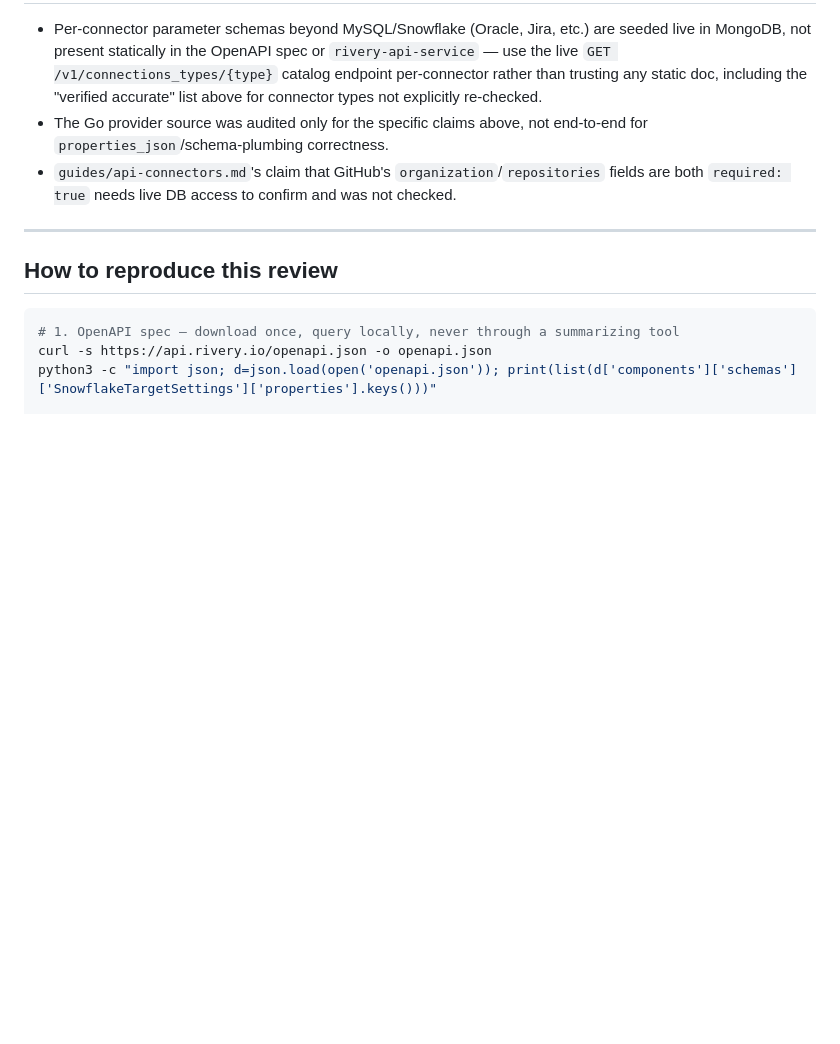
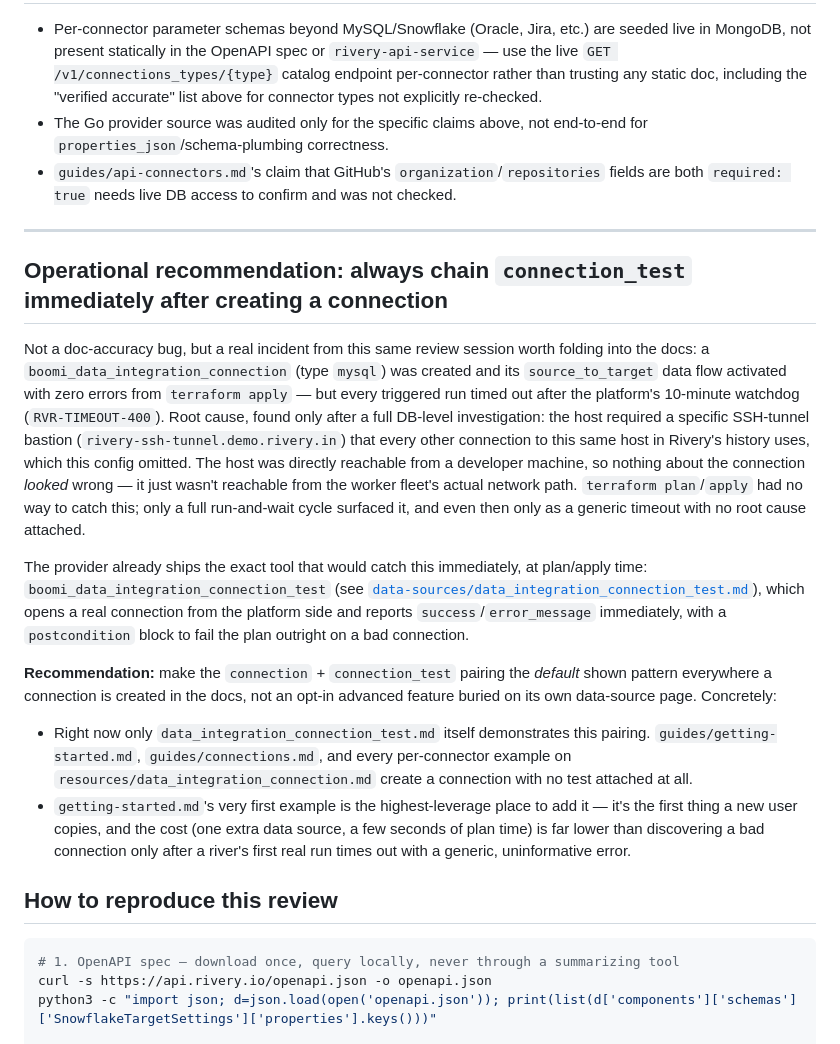
Before and after one commit to RiveryIO/terraform-provider-data-integration, a Markdown page: docs/artifacts/documentation-accuracy-review-2026-08-11.md, the part around the change. Drawn GitHub-style; blank space fills up the shorter version.

Commit message:
docs: add connection_test-chaining recommendation
A connection can apply/activate cleanly yet still be unreachable from
the worker's actual network path (e.g. needs an SSH tunnel) -- nothing
in plan/apply catches this today. Recommends making the connection +
connection_test pairing the default shown pattern rather than an
opt-in buried on its own data-source page.

````diff
--- a/docs/artifacts/documentation-accuracy-review-2026-08-11.md
+++ b/docs/artifacts/documentation-accuracy-review-2026-08-11.md
@@ -108,6 +108,16 @@ Four separate problems stacked in one ~20-line block:
 
 ---
 
+## Operational recommendation: always chain `connection_test` immediately after creating a connection
+
+Not a doc-accuracy bug, but a real incident from this same review session worth folding into the docs: a `boomi_data_integration_connection` (type `mysql`) was created and its `source_to_target` data flow activated with zero errors from `terraform apply` — but every triggered run timed out after the platform's 10-minute watchdog (`RVR-TIMEOUT-400`). Root cause, found only after a full DB-level investigation: the host required a specific SSH-tunnel bastion (`rivery-ssh-tunnel.demo.rivery.in`) that every other connection to this same host in Rivery's history uses, which this config omitted. The host was directly reachable from a developer machine, so nothing about the connection *looked* wrong — it just wasn't reachable from the worker fleet's actual network path. `terraform plan`/`apply` had no way to catch this; only a full run-and-wait cycle surfaced it, and even then only as a generic timeout with no root cause attached.
+
+The provider already ships the exact tool that would catch this immediately, at plan/apply time: `boomi_data_integration_connection_test` (see [`data-sources/data_integration_connection_test.md`](https://github.com/RiveryIO/terraform-provider-data-integration/blob/main/docs/data-sources/data_integration_connection_test.md)), which opens a real connection from the platform side and reports `success`/`error_message` immediately, with a `postcondition` block to fail the plan outright on a bad connection.
+
+**Recommendation:** make the `connection` + `connection_test` pairing the *default* shown pattern everywhere a connection is created in the docs, not an opt-in advanced feature buried on its own data-source page. Concretely:
+- Right now only `data_integration_connection_test.md` itself demonstrates this pairing. `guides/getting-started.md`, `guides/connections.md`, and every per-connector example on `resources/data_integration_connection.md` create a connection with no test attached at all.
+- `getting-started.md`'s very first example is the highest-leverage place to add it — it's the first thing a new user copies, and the cost (one extra data source, a few seconds of plan time) is far lower than discovering a bad connection only after a river's first real run times out with a generic, uninformative error.
+
 ## How to reproduce this review
 
 ```bash
````
